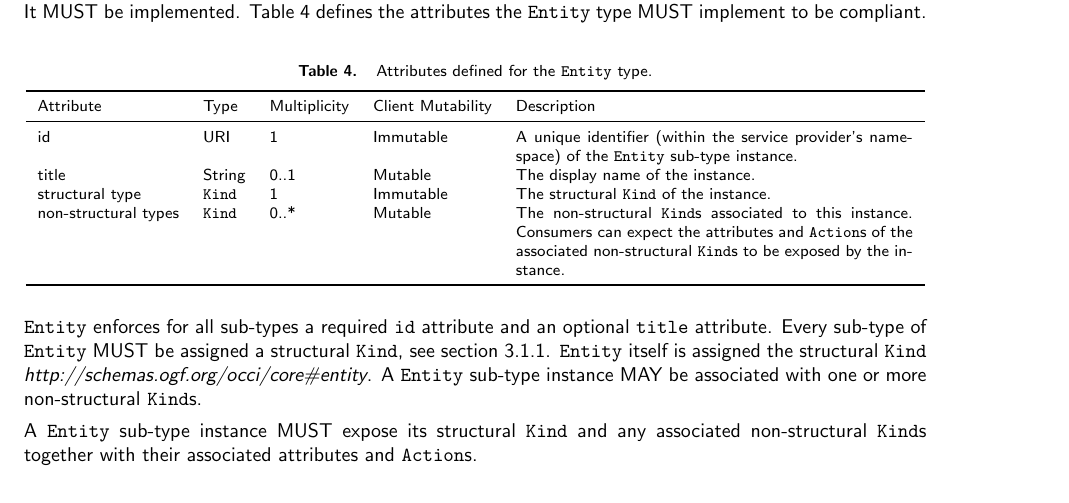
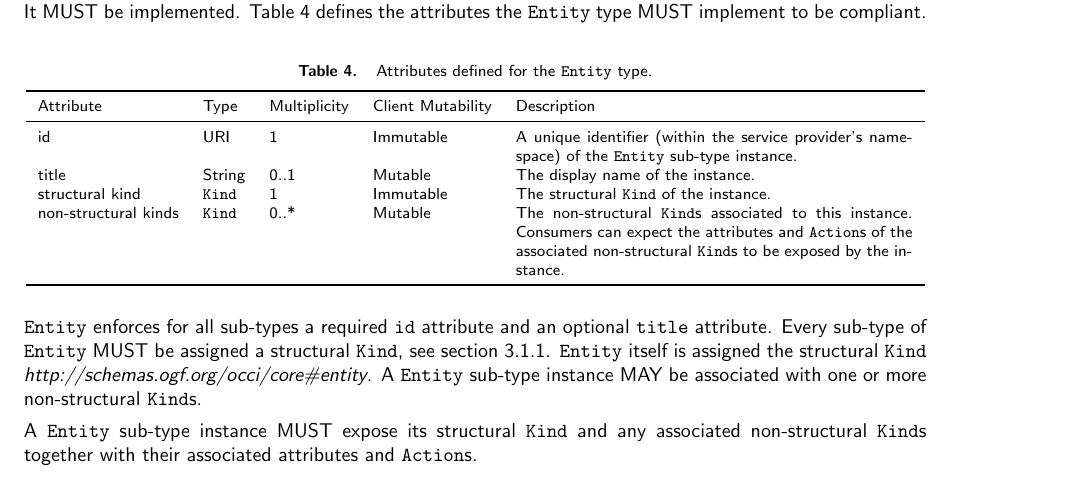
Before and after one commit to occiware/occi-wg, a LaTeX document (core.tex): part of page 7 of 11, cut so that both start at the same text. Compiled offline with pdfLaTeX.

Commit message:
- Fixed remaining renaming issues
git-svn-id: file://localhost/tmp/svn2git/occi-wg/svn/trunk@260 03f8628b-ed47-4a1f-bca9-bd5ac709a1f8

```diff
--- a/core.tex
+++ b/core.tex
@@ -410,8 +410,8 @@ Attribute & Type & Multiplicity & Client Mutability & Description \\
 \colrule
 id & URI & 1 & Immutable & A unique identifier (within the service provider's name-space) of the \hl{Entity} sub-type instance. \\
 title & String & 0..1 & Mutable & The display name of the instance. \\
-structural type & \hl{Kind} & 1 & Immutable & The structural \hl{Kind} of the instance. \\
-non-structural types & \hl{Kind} & 0..* & Mutable & The non-structural \hl{Kind}s associated to this instance. Consumers can expect the attributes and \hl{Action}s of the associated non-structural \hl{Kind}s to be exposed by the instance. \\
+structural kind & \hl{Kind} & 1 & Immutable & The structural \hl{Kind} of the instance. \\
+non-structural kinds & \hl{Kind} & 0..* & Mutable & The non-structural \hl{Kind}s associated to this instance. Consumers can expect the attributes and \hl{Action}s of the associated non-structural \hl{Kind}s to be exposed by the instance. \\
 \botrule
 \end{tabular}
 }
```
